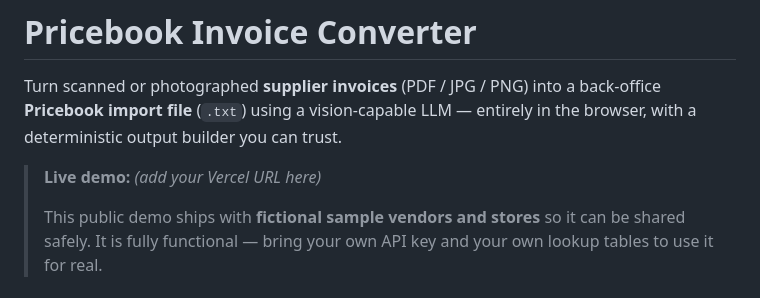
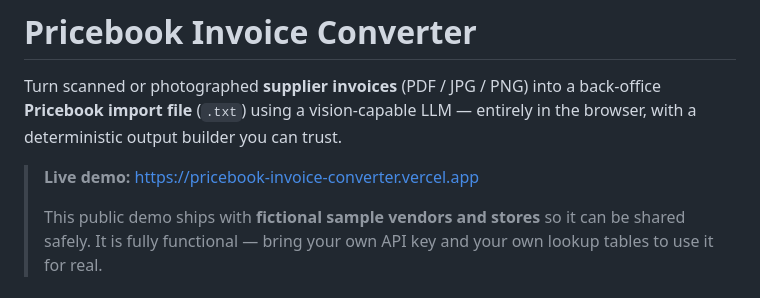
Before and after one commit to furqunali/pricebook-invoice-converter, a Markdown page: README.md, the part around the change. Drawn GitHub-style.

Commit message:
docs: add live Vercel demo URL to README

```diff
--- a/README.md
+++ b/README.md
@@ -4,7 +4,7 @@ Turn scanned or photographed **supplier invoices** (PDF / JPG / PNG) into a
 back-office **Pricebook import file** (`.txt`) using a vision-capable LLM — entirely
 in the browser, with a deterministic output builder you can trust.
 
-> **Live demo:** _(add your Vercel URL here)_
+> **Live demo:** https://pricebook-invoice-converter.vercel.app
 >
 > This public demo ships with **fictional sample vendors and stores** so it can be
 > shared safely. It is fully functional — bring your own API key and your own
```
